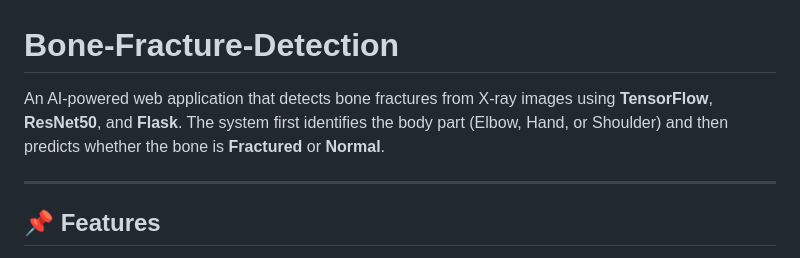
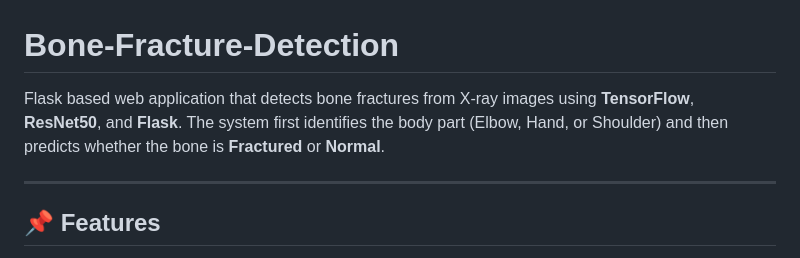
Before and after one commit to Maheshkaragaonkar/Bone-Fracture-Detection-, a Markdown page: README.md, the part around the change. GitHub-like rendering.

```diff
--- a/README.md
+++ b/README.md
@@ -1,6 +1,6 @@
 # Bone-Fracture-Detection
 
-An AI-powered web application that detects bone fractures from X-ray images using **TensorFlow**, **ResNet50**, and **Flask**. The system first identifies the body part (Elbow, Hand, or Shoulder) and then predicts whether the bone is **Fractured** or **Normal**.
+Flask based web application that detects bone fractures from X-ray images using **TensorFlow**, **ResNet50**, and **Flask**. The system first identifies the body part (Elbow, Hand, or Shoulder) and then predicts whether the bone is **Fractured** or **Normal**.
 
 ---
 
```
